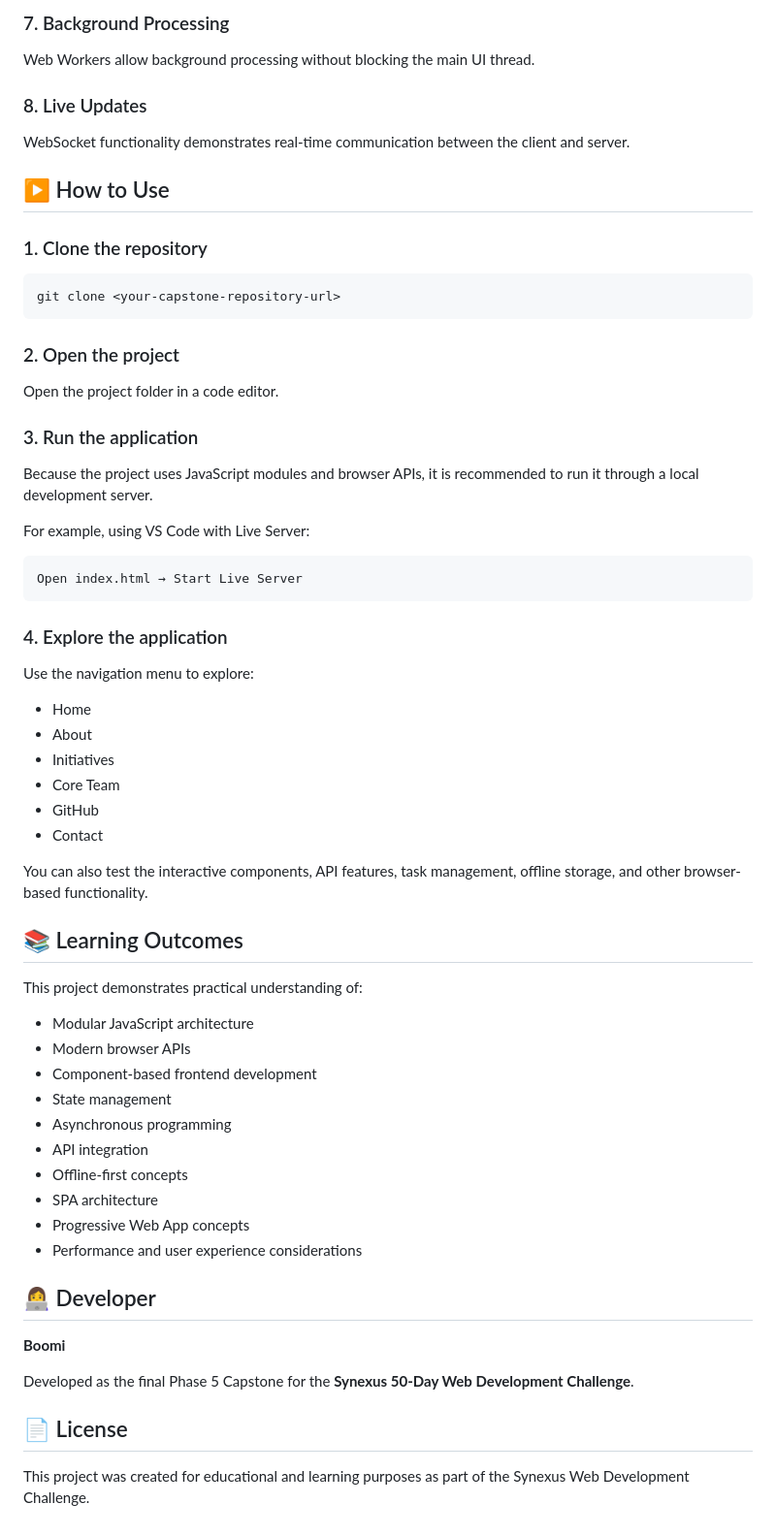
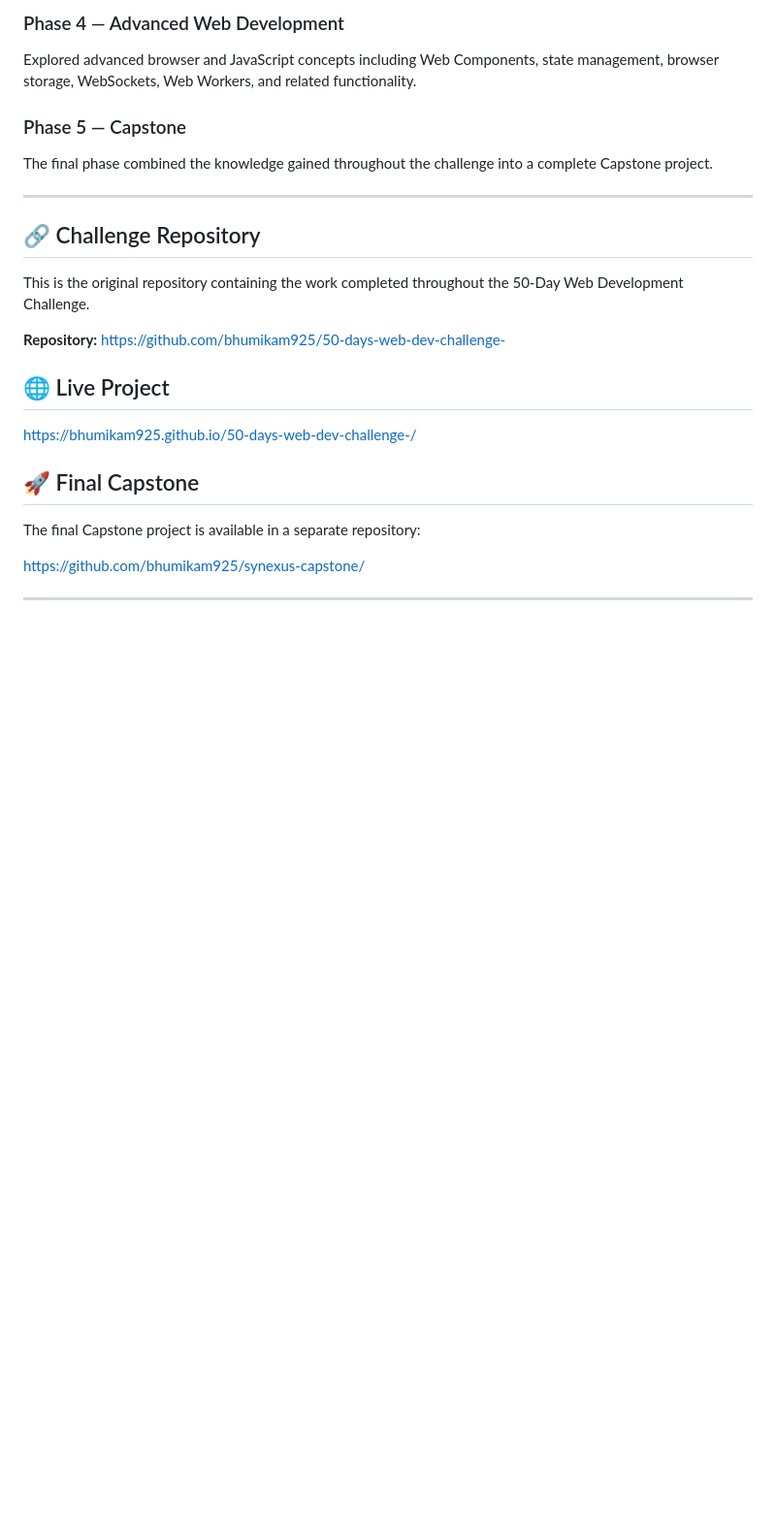
Before and after one commit to bhumikam925/50-days-web-dev-challenge-, a Markdown page: README.md, the part around one of its changes. Shown at 97% size. Rendered like a GitHub page; blank space fills up the shorter version.

````diff
--- a/README.md
+++ b/README.md
@@ -249,68 +118,29 @@ A Service Worker caches important application assets so the application can cont
 
-### 7. Background Processing
+### Phase 4 — Advanced Web Development
 
-Web Workers allow background processing without blocking the main UI thread.
+Explored advanced browser and JavaScript concepts including Web Components, state management, browser storage, WebSockets, Web Workers, and related functionality.
 
-### 8. Live Updates
+### Phase 5 — Capstone
 
-WebSocket functionality demonstrates real-time communication between the client and server.
+The final phase combined the knowledge gained throughout the challenge into a complete Capstone project.
 
-## ▶️ How to Use
+---
 
-### 1. Clone the repository
+## 🔗 Challenge Repository
 
-```bash
-git clone <your-capstone-repository-url>
-```
+This is the original repository containing the work completed throughout the 50-Day Web Development Challenge.
 
-### 2. Open the project
+**Repository:**
+https://github.com/bhumikam925/50-days-web-dev-challenge-
 
-Open the project folder in a code editor.
+## 🌐 Live Project
 
-### 3. Run the application
+https://bhumikam925.github.io/50-days-web-dev-challenge-/
 
-Because the project uses JavaScript modules and browser APIs, it is recommended to run it through a local development server.
+## 🚀 Final Capstone
 
-For example, using VS Code with Live Server:
+The final Capstone project is available in a separate repository:
 
-```text
-Open index.html → Start Live Server
-```
+https://github.com/bhumikam925/synexus-capstone/
 
-### 4. Explore the application
-
-Use the navigation menu to explore:
-
-* Home
-* About
-* Initiatives
-* Core Team
-* GitHub
-* Contact
-
-You can also test the interactive components, API features, task management, offline storage, and other browser-based functionality.
-
-## 📚 Learning Outcomes
-
-This project demonstrates practical understanding of:
-
-* Modular JavaScript architecture
-* Modern browser APIs
-* Component-based frontend development
-* State management
-* Asynchronous programming
-* API integration
-* Offline-first concepts
-* SPA architecture
-* Progressive Web App concepts
-* Performance and user experience considerations
-
-## 👩‍💻 Developer
-
-**Boomi**
-
-Developed as the final Phase 5 Capstone for the **Synexus 50-Day Web Development Challenge**.
-
-## 📄 License
-
-This project was created for educational and learning purposes as part of the Synexus Web Development Challenge.
+---
````
Also changed, not shown: other parts of README.md (+90 -221 lines).
